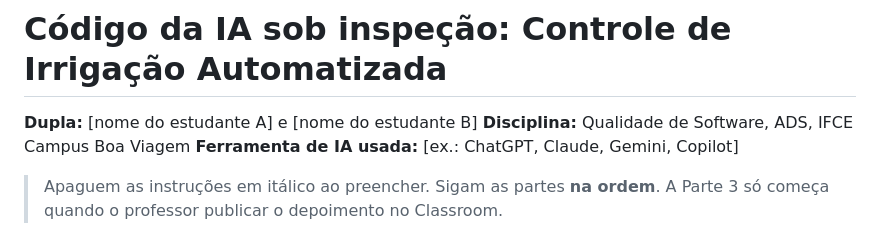
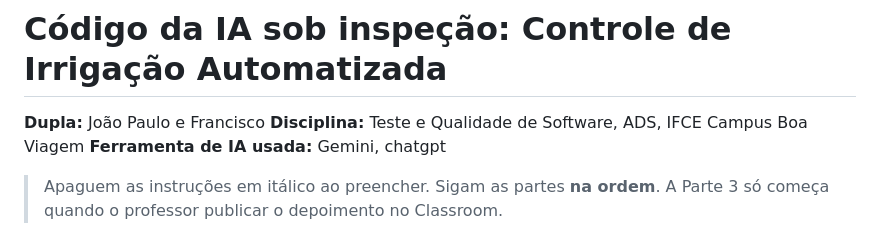
Before and after one commit to JoaoPaulo-dev20/inspecao-ia-cenario-joao-paulo-francisco, a Markdown page: README.md, the part around the change. GitHub-like rendering.

Commit message:
Definicao da equipe - joão e francisco

```diff
--- a/README.md
+++ b/README.md
@@ -1,8 +1,8 @@
 # Código da IA sob inspeção: Controle de Irrigação Automatizada
 
-**Dupla:** [nome do estudante A] e [nome do estudante B]
-**Disciplina:** Qualidade de Software, ADS, IFCE Campus Boa Viagem
-**Ferramenta de IA usada:** [ex.: ChatGPT, Claude, Gemini, Copilot]
+**Dupla:** João Paulo e Francisco
+**Disciplina:** Teste e Qualidade de Software, ADS, IFCE Campus Boa Viagem
+**Ferramenta de IA usada:** Gemini, chatgpt
 
 > Apaguem as instruções em itálico ao preencher. Sigam as partes **na ordem**. A Parte 3 só começa quando o professor publicar o depoimento no Classroom.
 
```
